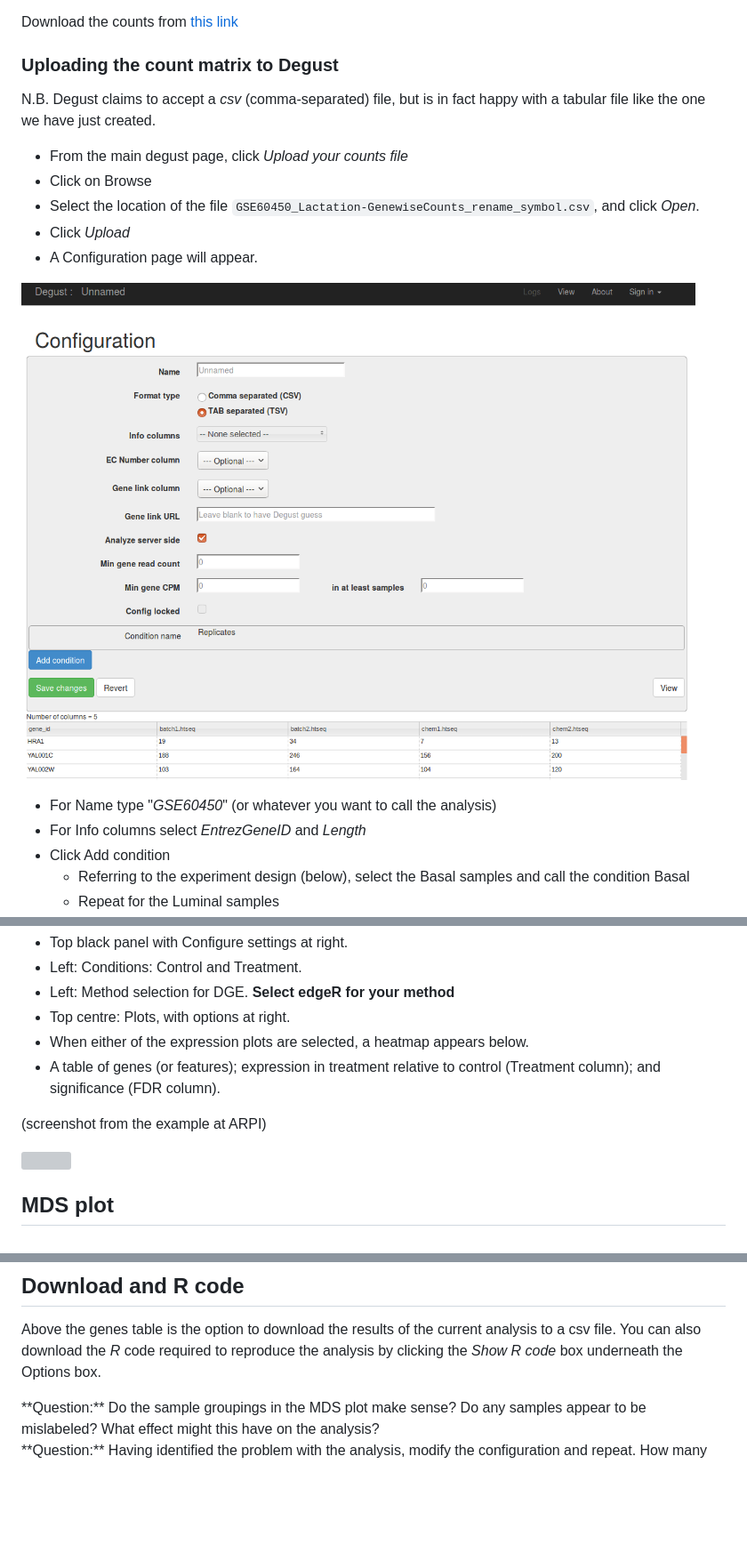
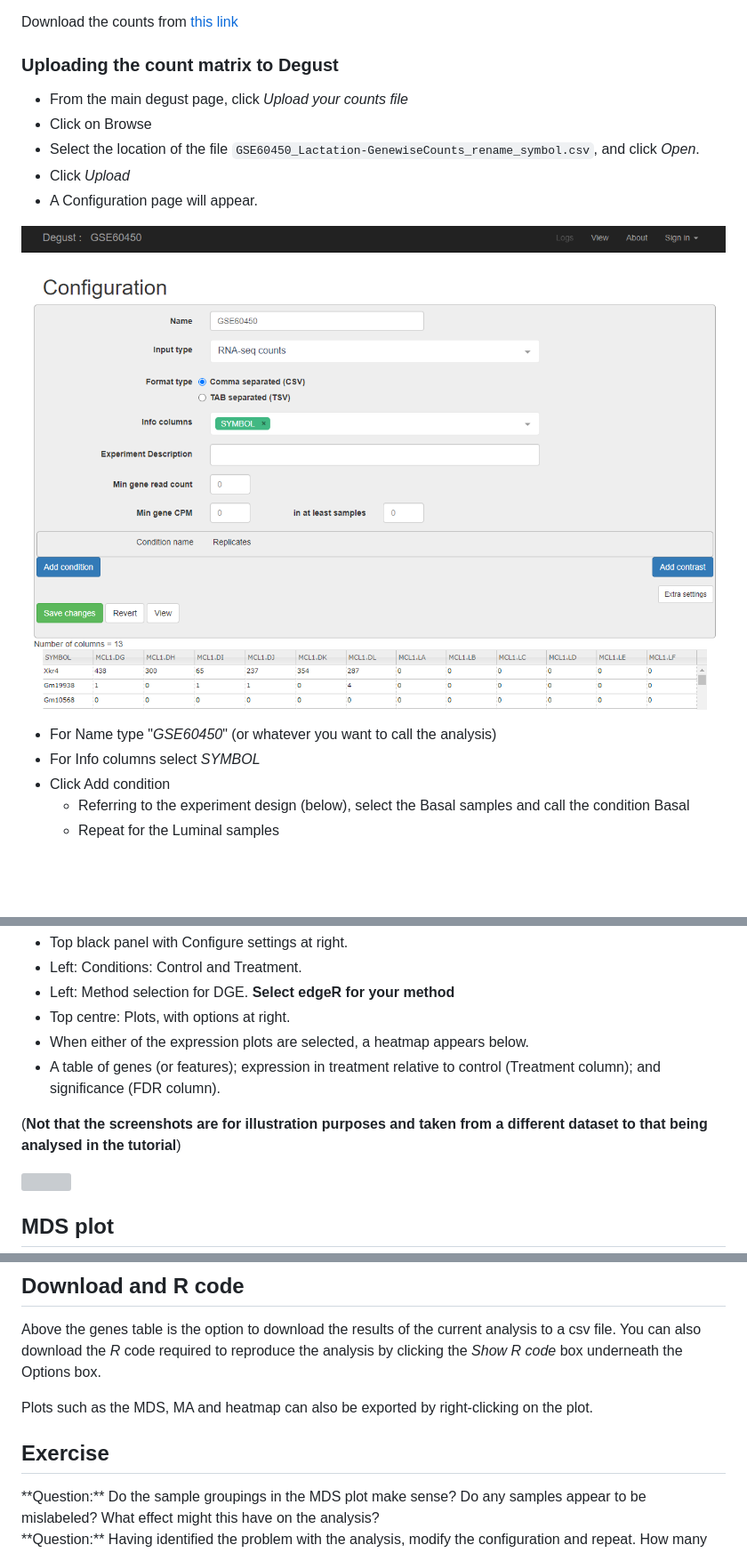
Before and after one commit to sheffield-bioinformatics-core/rnaseq-introduction-online, a Markdown page: 02-differential-expression.md, 3 parts joined by grey strips. Shown: that part at 89% size. GitHub-like rendering; pictures changed too: media/degust_config.png; blank space fills up the shorter version; grey boxes are pictures that could not be loaded.

Commit message:
Update degust instructions to fix inconsistency with dataset and interface
Update link to example gmt file

```diff
--- a/02-differential-expression.md
+++ b/02-differential-expression.md
@@ -100,7 +100,6 @@ Download the counts from [this link](GSE60450_Lactation-GenewiseCounts_rename_sy
 
 ### Uploading the count matrix to Degust
 
-N.B. Degust claims to accept a *csv* (comma-separated) file, but is in fact happy with a tabular file like the one we have just created.
 
 - From the main degust page, click *Upload your counts file*
 - Click on Browse
@@ -111,7 +110,7 @@ N.B. Degust claims to accept a *csv* (comma-separated) file, but is in fact happ
 ![](media/degust_config.png)
 
 - For Name type "*GSE60450*" (or whatever you want to call the analysis)
-- For Info columns select *EntrezGeneID* and *Length*
+- For Info columns select *SYMBOL*
 - Click Add condition
     + Referring to the experiment design (below), select the Basal samples and call the condition Basal
     + Repeat for the Luminal samples
@@ -141,7 +140,7 @@ SRR1552455 | MCL1-DL | basal | lactation
 - When either of the expression plots are selected, a heatmap appears below.
 - A table of genes (or features); expression in treatment relative to control (Treatment column); and significance (FDR column).
 
-(screenshot from the example at ARPI)
+(**Not that the screenshots are for illustration purposes and taken from a different dataset to that being analysed in the tutorial**)
 
 ![](http://sepsis-omics.github.io/tutorials/modules/dge/images/image12.png)
 
@@ -202,7 +201,9 @@ The table can be sorted according to any of the columns (e.g. fold-change or p-v
 
 Above the genes table is the option to download the results of the current analysis to a csv file. You can also download the *R* code required to reproduce the analysis by clicking the *Show R code* box underneath the Options box.
 
+Plots such as the MDS, MA and heatmap can also be exported by right-clicking on the plot.
 
+## Exercise
 
 <div class="exercise">
 **Question:** Do the sample groupings in the MDS plot make sense? Do any samples appear to be mislabeled? What effect might this have on the analysis?
```
Also changed, not shown: 3 other files.
